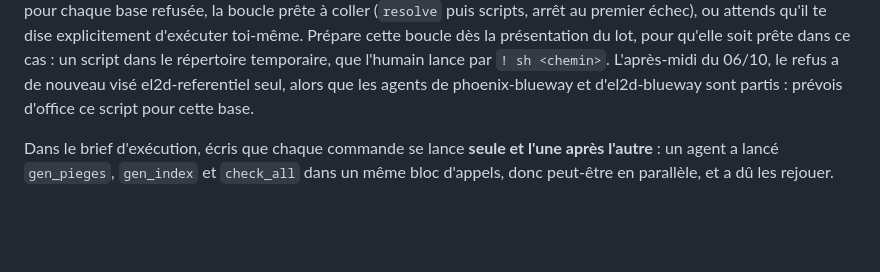
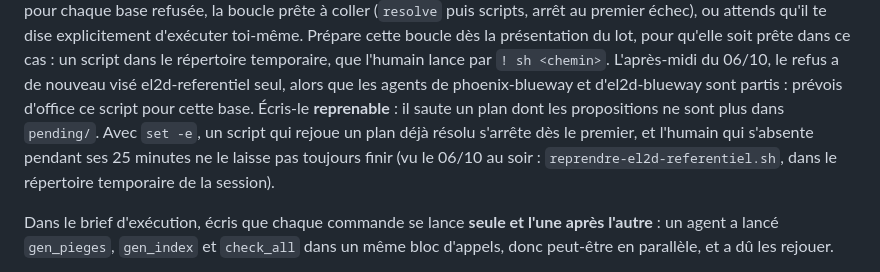
Before and after one commit to Movida/okf-hub, a Markdown page: skills/kb-review-lot/SKILL.md, the part around the change. Drawn GitHub-style; blank space fills up the shorter version.

Commit message:
Skill kb-review-lot : script d'exécution reprenable
Co-Authored-By: Claude Opus 5.5 <noreply@anthropic.com>

```diff
--- a/skills/kb-review-lot/SKILL.md
+++ b/skills/kb-review-lot/SKILL.md
@@ -94,7 +94,11 @@ présentation du lot, pour qu'elle soit prête dans ce cas : un script dans le
 répertoire temporaire, que l'humain lance par `! sh <chemin>`. L'après-midi du
 06/10, le refus a de nouveau visé el2d-referentiel seul, alors que les agents de
 phoenix-blueway et d'el2d-blueway sont partis : prévois d'office ce script pour
-cette base.
+cette base. Écris-le **reprenable** : il saute un plan dont les propositions ne
+sont plus dans `pending/`. Avec `set -e`, un script qui rejoue un plan déjà
+résolu s'arrête dès le premier, et l'humain qui s'absente pendant ses 25 minutes
+ne le laisse pas toujours finir (vu le 06/10 au soir :
+`reprendre-el2d-referentiel.sh`, dans le répertoire temporaire de la session).
 
 Dans le brief d'exécution, écris que chaque commande se lance **seule et l'une
 après l'autre** : un agent a lancé `gen_pieges`, `gen_index` et `check_all` dans
```
